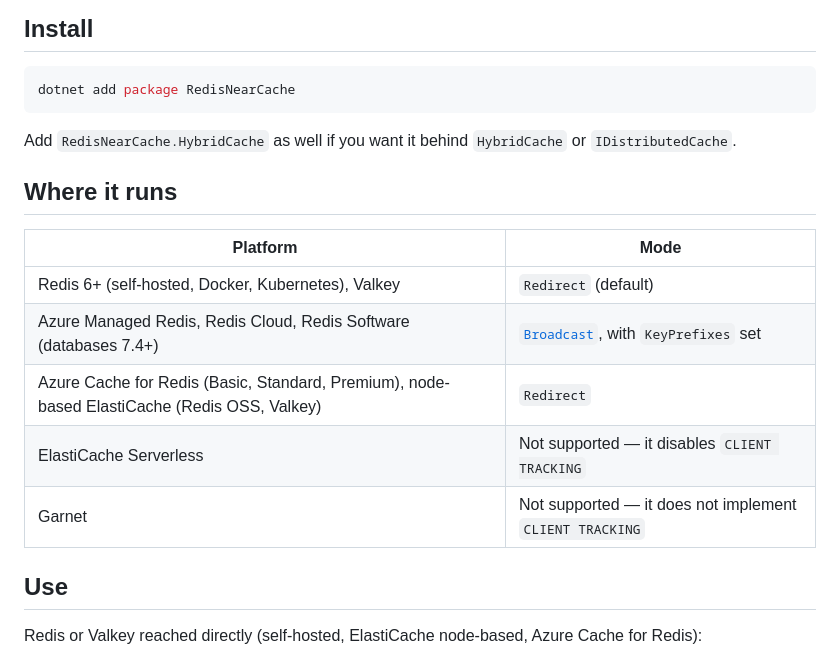
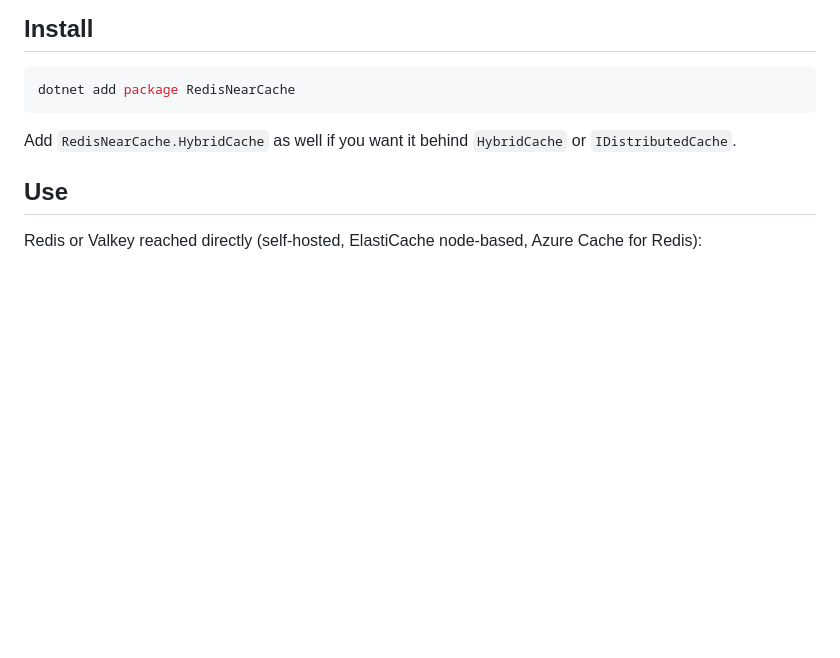
Before and after one commit to magna-nz/redis-near-cache, a Markdown page: README.md, the part around the change. GitHub-like rendering; blank space fills up the shorter version.

Commit message:
docs: drop platform table from README (lives in the docs site)
Co-Authored-By: Claude Opus 5 <noreply@anthropic.com>

````diff
--- a/README.md
+++ b/README.md
@@ -50,16 +50,6 @@ dotnet add package RedisNearCache
 ```
 
 Add `RedisNearCache.HybridCache` as well if you want it behind `HybridCache` or `IDistributedCache`.
-
-## Where it runs
-
-| Platform | Mode |
-|---|---|
-| Redis 6+ (self-hosted, Docker, Kubernetes), Valkey | `Redirect` (default) |
-| Azure Managed Redis, Redis Cloud, Redis Software (databases 7.4+) | [`Broadcast`](https://magna-nz.github.io/redis-near-cache/#enterprise), with `KeyPrefixes` set |
-| Azure Cache for Redis (Basic, Standard, Premium), node-based ElastiCache (Redis OSS, Valkey) | `Redirect` |
-| ElastiCache Serverless | Not supported — it disables `CLIENT TRACKING` |
-| Garnet | Not supported — it does not implement `CLIENT TRACKING` |
 
 ## Use
 
````
